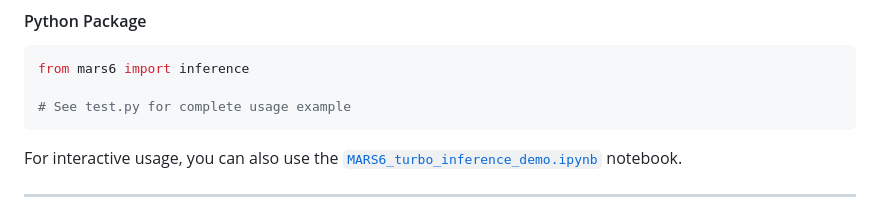
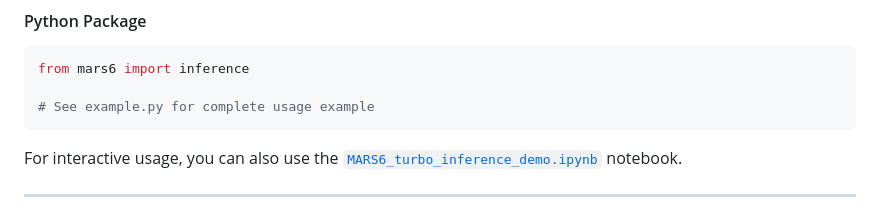
Before and after one commit to Camb-ai/mars6-turbo, a Markdown page: README.md, the part around the change. Drawn GitHub-style.

Commit message:
fixed a typo

````diff
--- a/README.md
+++ b/README.md
@@ -88,7 +88,7 @@ The CLI tool will use CUDA if available, otherwise fall back to CPU.
 ```python
 from mars6 import inference
 
-# See test.py for complete usage example
+# See example.py for complete usage example
 ```
 
 For interactive usage, you can also use the [`MARS6_turbo_inference_demo.ipynb`](MARS6_turbo_inference_demo.ipynb) notebook.
````
